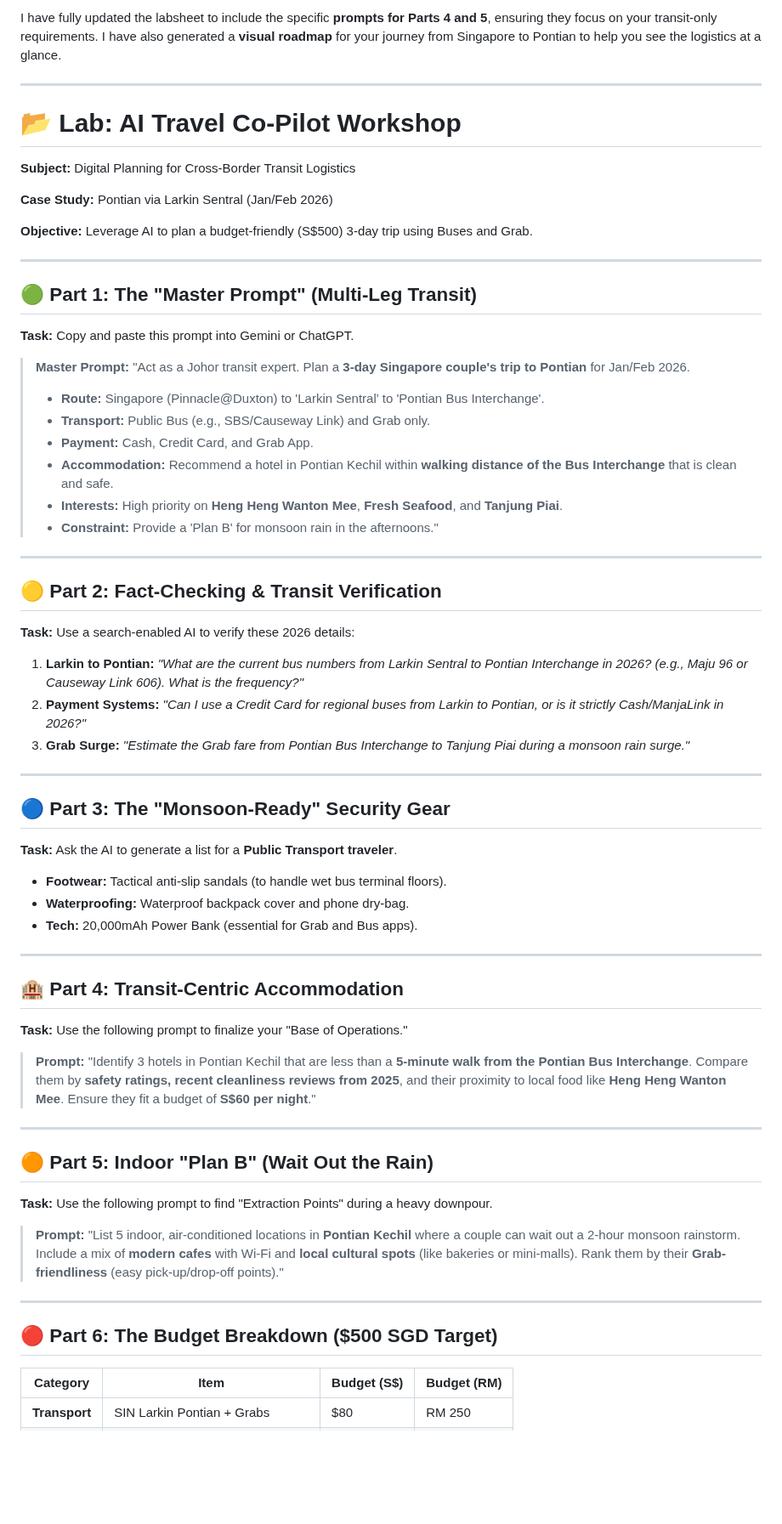
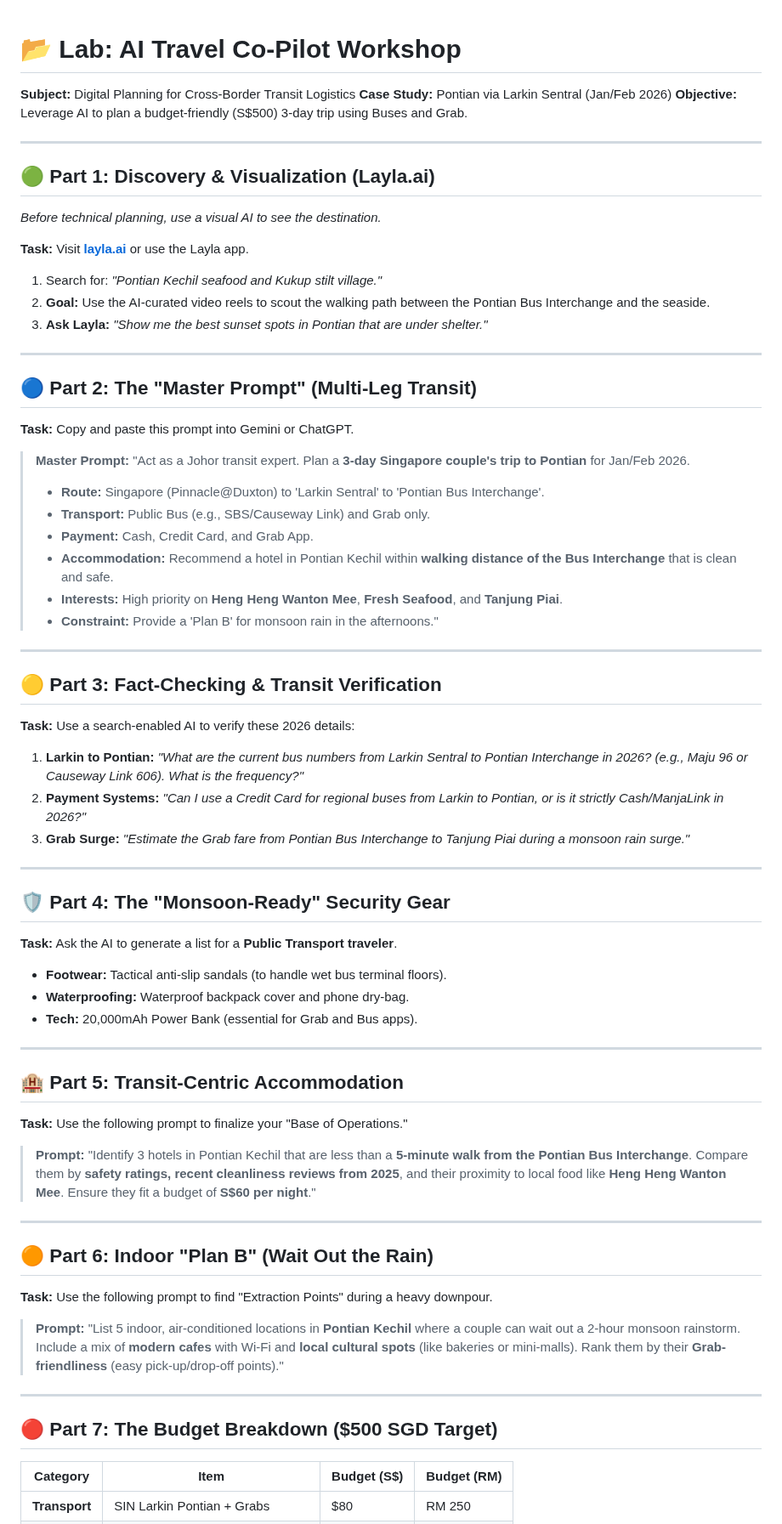
Before and after one commit to seanwhs/AI-for-Everyone---Your-New-Superpower, a Markdown page: labs/ab4-Plan-a-Trip.md, the part around one of its changes. Shown at 85% size. Rendered like a GitHub page; blank space fills up the shorter version.

```diff
--- a/labs/Lab4-Plan-a-Trip.md
+++ b/labs/ab4-Plan-a-Trip.md
@@ -1,18 +1,24 @@
-I have fully updated the labsheet to include the specific **prompts for Parts 4 and 5**, ensuring they focus on your transit-only requirements. I have also generated a **visual roadmap** for your journey from Singapore to Pontian to help you see the logistics at a glance.
-
----
-
 # 📂 Lab: AI Travel Co-Pilot Workshop
 
 **Subject:** Digital Planning for Cross-Border Transit Logistics
-
 **Case Study:** Pontian via Larkin Sentral (Jan/Feb 2026)
-
 **Objective:** Leverage AI to plan a budget-friendly (S$500) 3-day trip using Buses and Grab.
 
 ---
 
-## 🟢 Part 1: The "Master Prompt" (Multi-Leg Transit)
+## 🟢 Part 1: Discovery & Visualization (Layla.ai)
+
+*Before technical planning, use a visual AI to see the destination.*
+
+**Task:** Visit **[layla.ai](https://layla.ai)** or use the Layla app.
+
+1. Search for: *"Pontian Kechil seafood and Kukup stilt village."*
+2. **Goal:** Use the AI-curated video reels to scout the walking path between the Pontian Bus Interchange and the seaside.
+3. **Ask Layla:** *"Show me the best sunset spots in Pontian that are under shelter."*
+
+---
+
+## 🔵 Part 2: The "Master Prompt" (Multi-Leg Transit)
 
 **Task:** Copy and paste this prompt into Gemini or ChatGPT.
 
@@ -29,7 +35,7 @@ I have fully updated the labsheet to include the specific **prompts for Parts 4
 
 ---
 
-## 🟡 Part 2: Fact-Checking & Transit Verification
+## 🟡 Part 3: Fact-Checking & Transit Verification
 
 **Task:** Use a search-enabled AI to verify these 2026 details:
 
@@ -39,7 +45,7 @@ I have fully updated the labsheet to include the specific **prompts for Parts 4
 
 ---
 
-## 🔵 Part 3: The "Monsoon-Ready" Security Gear
+## 🛡️ Part 4: The "Monsoon-Ready" Security Gear
 
 **Task:** Ask the AI to generate a list for a **Public Transport traveler**.
 
@@ -49,7 +55,7 @@ I have fully updated the labsheet to include the specific **prompts for Parts 4
 
 ---
 
-## 🏨 Part 4: Transit-Centric Accommodation
+## 🏨 Part 5: Transit-Centric Accommodation
 
 **Task:** Use the following prompt to finalize your "Base of Operations."
 
@@ -57,7 +63,7 @@ I have fully updated the labsheet to include the specific **prompts for Parts 4
 
 ---
 
-## 🟠 Part 5: Indoor "Plan B" (Wait Out the Rain)
+## 🟠 Part 6: Indoor "Plan B" (Wait Out the Rain)
 
 **Task:** Use the following prompt to find "Extraction Points" during a heavy downpour.
 
@@ -65,7 +71,7 @@ I have fully updated the labsheet to include the specific **prompts for Parts 4
 
 ---
 
-## 🔴 Part 6: The Budget Breakdown ($500 SGD Target)
+## 🔴 Part 7: The Budget Breakdown ($500 SGD Target)
 
 | Category | Item | Budget (S$) | Budget (RM) |
 | --- | --- | --- | --- |
```
Also changed, not shown: other parts of labs/ab4-Plan-a-Trip.md (+1 -18 lines).
